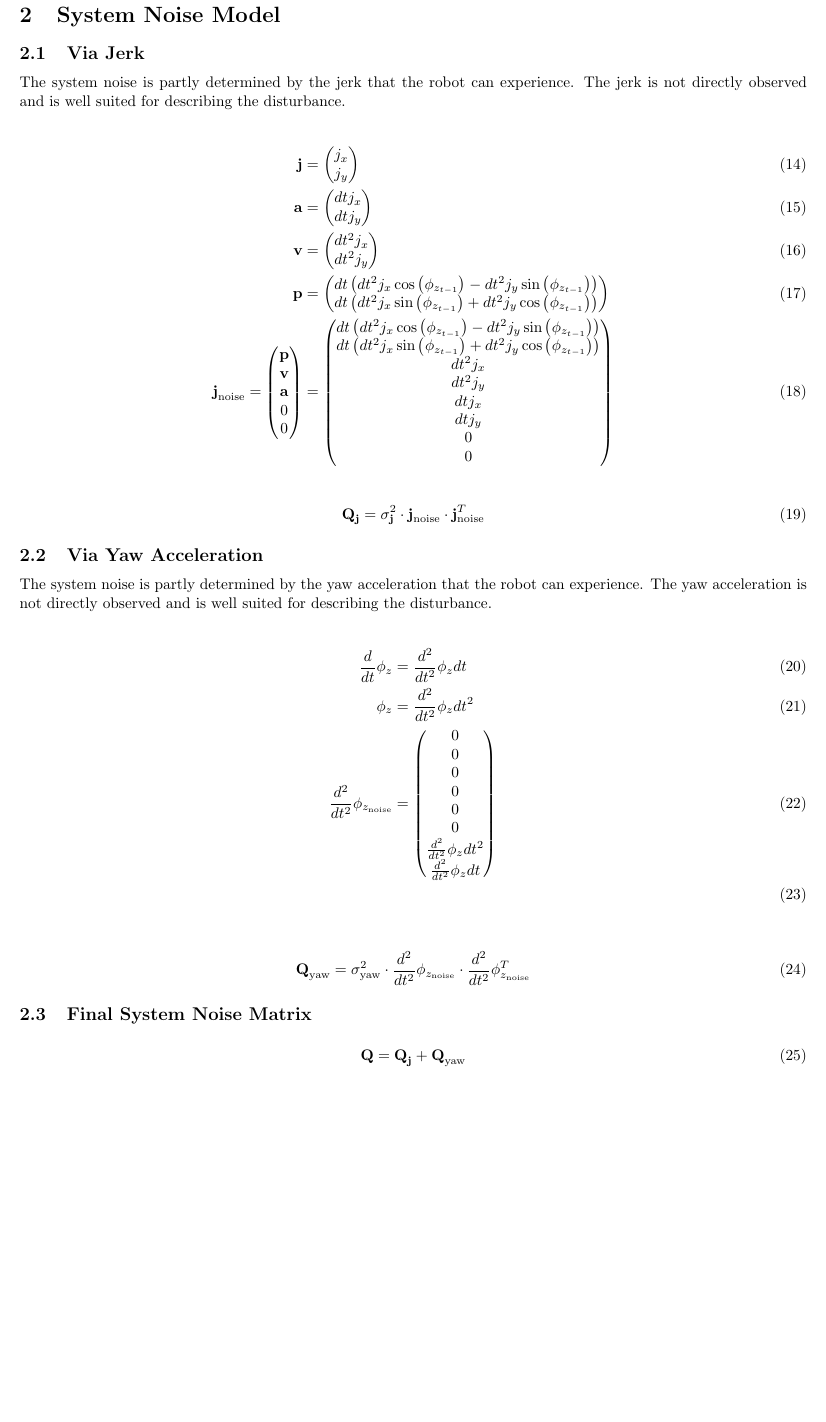
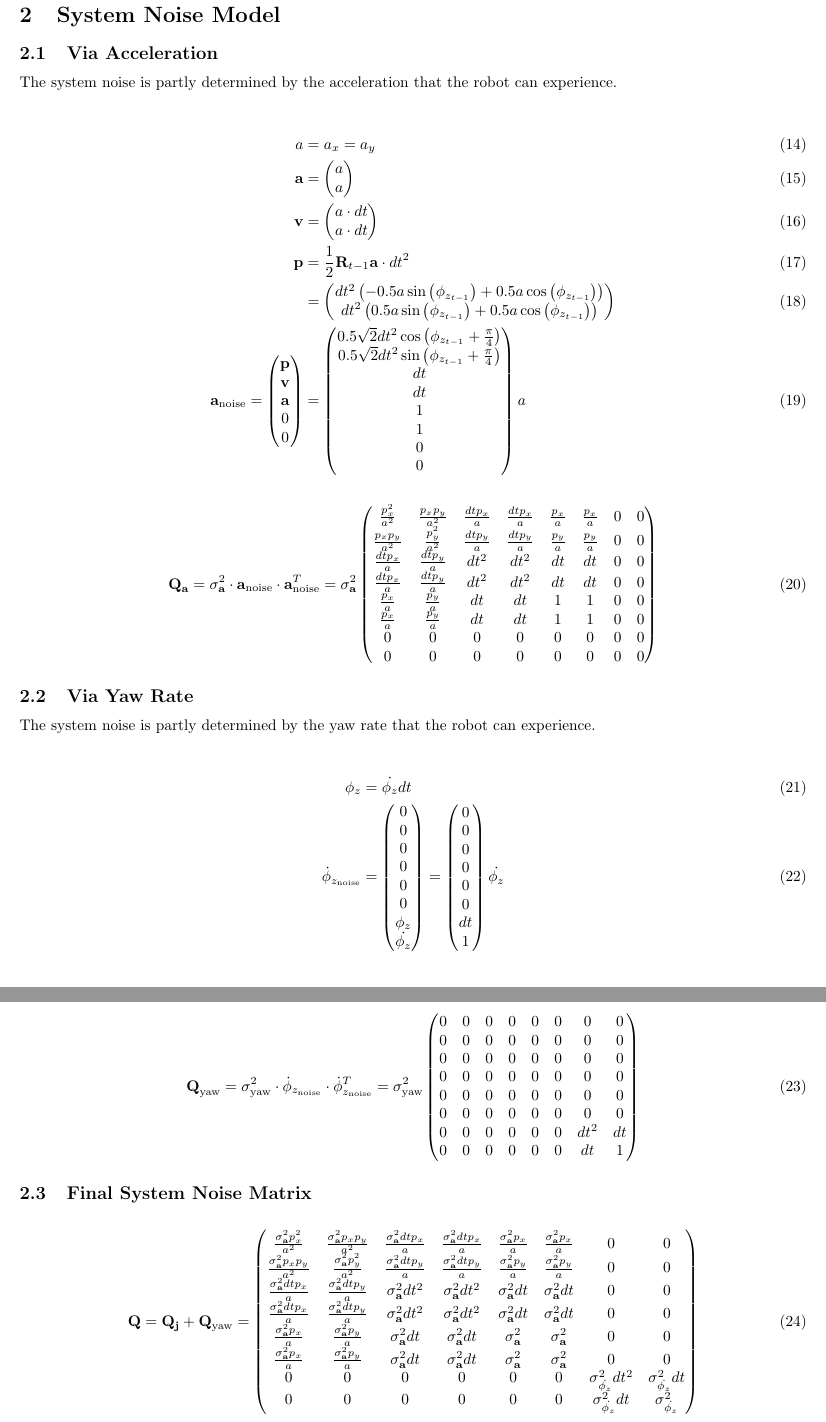
Before and after one commit to EduArt-Robotik/edu_fleet, a LaTeX document (documentation/formula/kalman-filter-model-mecanum.tex): part of page 3 of 3 before the commit and two parts of pages 3 and 4 of 4 after it, the two joined at a grey line, cut so that both start at the same text, the shorter picture padded with empty space. Compiled offline with pdfLaTeX.

Commit message:
Fix system noise calculations for Mecanum Kalman filter model.

```diff
--- a/documentation/formula/kalman-filter-model-mecanum.tex
+++ b/documentation/formula/kalman-filter-model-mecanum.tex
@@ -68,16 +68,17 @@ This document defines the formulas required for a Kalman filter that is used to
 
 \newpage
 \section{System Noise Model}
-\subsection{Via Jerk}
+\subsection{Via Acceleration}
 
-The system noise is partly determined by the jerk that the robot can experience. The jerk is not directly observed and is well suited for describing the disturbance.
+The system noise is partly determined by the acceleration that the robot can experience.
 
 \begin{align}
-  \textbf{j} &= \left(\begin{matrix}j_{x}\\j_{y}\end{matrix}\right) \\
-  \textbf{a} &= \left(\begin{matrix}dt j_{x}\\dt j_{y}\end{matrix}\right) \\
-  \textbf{v} &= \left(\begin{matrix}dt^{2} j_{x}\\dt^{2} j_{y}\end{matrix}\right) \\
-  \textbf{p} &= \left(\begin{matrix}dt \left(dt^{2} j_{x} \cos{\left(\phi_{z_{t-1}} \right)} - dt^{2} j_{y} \sin{\left(\phi_{z_{t-1}} \right)}\right)\\dt \left(dt^{2} j_{x} \sin{\left(\phi_{z_{t-1}} \right)} + dt^{2} j_{y} \cos{\left(\phi_{z_{t-1}} \right)}\right)\end{matrix}\right) \\
-  \textbf{j}_{\textrm{noise}} =
+  a &= a_x = a_y \\
+  \textbf{a} &= \left(\begin{matrix}a\\a\end{matrix}\right) \\
+  \textbf{v} &= \left(\begin{matrix}a \cdot dt\\a \cdot dt\end{matrix}\right) \\
+  \textbf{p} &= \frac{1}{2}\textbf{R}_{t-1}\textbf{a} \cdot dt^2 \\
+  &= \left(\begin{matrix}dt^{2} \left(- 0.5 a \sin{\left(\phi_{z_{t-1}} \right)} + 0.5 a \cos{\left(\phi_{z_{t-1}} \right)}\right)\\dt^{2} \left(0.5 a \sin{\left(\phi_{z_{t-1}} \right)} + 0.5 a \cos{\left(\phi_{z_{t-1}} \right)}\right)\end{matrix}\right) \\
+  \textbf{a}_{\textrm{noise}} =
   \left(\begin{matrix}
     \textbf{p} \\
     \textbf{v} \\
@@ -85,32 +86,35 @@ The system noise is partly determined by the jerk that the robot can experience.
     0 \\
     0
   \end{matrix}\right)
-&=\left(\begin{matrix}dt \left(dt^{2} j_{x} \cos{\left(\phi_{z_{t-1}} \right)} - dt^{2} j_{y} \sin{\left(\phi_{z_{t-1}} \right)}\right)\\dt \left(dt^{2} j_{x} \sin{\left(\phi_{z_{t-1}} \right)} + dt^{2} j_{y} \cos{\left(\phi_{z_{t-1}} \right)}\right)\\dt^{2} j_{x}\\dt^{2} j_{y}\\dt j_{x}\\dt j_{y}\\0\\0\end{matrix}\right)
+&=\left(\begin{matrix}0.5 \sqrt{2} dt^{2} \cos{\left(\phi_{z_{t-1}} + \frac{\pi}{4} \right)}\\0.5 \sqrt{2} dt^{2} \sin{\left(\phi_{z_{t-1}} + \frac{\pi}{4} \right)}\\dt\\dt\\1\\1\\0\\0\end{matrix}\right) a
+\end{align}
+
+\begin{equation}
+  \textbf{Q}_{\textbf{a}} = \sigma^2_{\textbf{a}} \cdot \textbf{a}_{\textrm{noise}} \cdot \textbf{a}_{\textrm{noise}}^T \\
+  = \sigma^2_{\textbf{a}} \left(\begin{matrix}\frac{p_{x}^{2}}{a^{2}} & \frac{p_{x} p_{y}}{a^{2}} & \frac{dt p_{x}}{a} & \frac{dt p_{x}}{a} & \frac{p_{x}}{a} & \frac{p_{x}}{a} & 0 & 0\\\frac{p_{x} p_{y}}{a^{2}} & \frac{p_{y}^{2}}{a^{2}} & \frac{dt p_{y}}{a} & \frac{dt p_{y}}{a} & \frac{p_{y}}{a} & \frac{p_{y}}{a} & 0 & 0\\\frac{dt p_{x}}{a} & \frac{dt p_{y}}{a} & dt^{2} & dt^{2} & dt & dt & 0 & 0\\\frac{dt p_{x}}{a} & \frac{dt p_{y}}{a} & dt^{2} & dt^{2} & dt & dt & 0 & 0\\\frac{p_{x}}{a} & \frac{p_{y}}{a} & dt & dt & 1 & 1 & 0 & 0\\\frac{p_{x}}{a} & \frac{p_{y}}{a} & dt & dt & 1 & 1 & 0 & 0\\0 & 0 & 0 & 0 & 0 & 0 & 0 & 0\\0 & 0 & 0 & 0 & 0 & 0 & 0 & 0\end{matrix}\right)
+\end{equation}
+
+
+\subsection{Via Yaw Rate}
+
+The system noise is partly determined by the yaw rate that the robot can experience.
+
+\begin{align}
+  \phi_z &= \dot{\phi_{z}} dt \\
+  \dot{\phi}_{z_\textrm{noise}} &= \left(\begin{matrix}0\\0\\0\\0\\0\\0\\\phi_z\\\dot{\phi_z}\end{matrix}\right) =
+  \left(\begin{matrix}0\\0\\0\\0\\0\\0\\dt\\1\end{matrix}\right) \dot{\phi_z}
 \end{align}
 
 \begin{align}
-  \textbf{Q}_{\textbf{j}} &= \sigma^2_{\textbf{j}} \cdot \textbf{j}_{\textrm{noise}} \cdot \textbf{j}_{\textrm{noise}}^T
-\end{align}
-
-
-\subsection{Via Yaw Acceleration}
-
-The system noise is partly determined by the yaw acceleration that the robot can experience. The yaw acceleration is not directly observed and is well suited for describing the disturbance.
-
-\begin{align}
-  \frac{d}{dt}\phi_z &= \frac{d^2}{dt^2}\phi_z dt \\
-  \phi_z &= \frac{d^2}{dt^2}\phi_z dt^{2} \\
-  \frac{d^2}{dt^2}\phi_{z_\textrm{noise}} &= \left(\begin{matrix}0\\0\\0\\0\\0\\0\\\frac{d^2}{dt^2}\phi_z dt^{2}\\\frac{d^2}{dt^2}\phi_z dt\end{matrix}\right) \\
-\end{align}
-
-\begin{align}
-  \textbf{Q}_{\textrm{yaw}} &= \sigma^2_{\textrm{yaw}} \cdot \frac{d^2}{dt^2}\phi_{z_\textrm{noise}} \cdot \frac{d^2}{dt^2} \phi_{z_\textrm{noise}}^T
+  \textbf{Q}_{\textrm{yaw}} &= \sigma^2_{\textrm{yaw}} \cdot \dot{\phi}_{z_\textrm{noise}} \cdot \dot{\phi}_{z_\textrm{noise}}^T
+  = \sigma^2_{\textrm{yaw}} \left(\begin{matrix}0 & 0 & 0 & 0 & 0 & 0 & 0 & 0\\0 & 0 & 0 & 0 & 0 & 0 & 0 & 0\\0 & 0 & 0 & 0 & 0 & 0 & 0 & 0\\0 & 0 & 0 & 0 & 0 & 0 & 0 & 0\\0 & 0 & 0 & 0 & 0 & 0 & 0 & 0\\0 & 0 & 0 & 0 & 0 & 0 & 0 & 0\\0 & 0 & 0 & 0 & 0 & 0 & dt^{2} & dt\\0 & 0 & 0 & 0 & 0 & 0 & dt & 1\end{matrix}\right)
 \end{align}
 
 \subsection{Final System Noise Matrix}
 
 \begin{align}
   \textbf{Q} &= \textbf{Q}_{\textbf{j}} + \textbf{Q}_{\textrm{yaw}}
+  = \left(\begin{matrix}\frac{\sigma^2_\textbf{a} p_{x}^{2}}{a^{2}} & \frac{\sigma^2_\textbf{a} p_{x} p_{y}}{a^{2}} & \frac{\sigma^2_\textbf{a} dt p_{x}}{a} & \frac{\sigma^2_\textbf{a} dt p_{x}}{a} & \frac{\sigma^2_\textbf{a} p_{x}}{a} & \frac{\sigma^2_\textbf{a} p_{x}}{a} & 0 & 0\\\frac{\sigma^2_\textbf{a} p_{x} p_{y}}{a^{2}} & \frac{\sigma^2_\textbf{a} p_{y}^{2}}{a^{2}} & \frac{\sigma^2_\textbf{a} dt p_{y}}{a} & \frac{\sigma^2_\textbf{a} dt p_{y}}{a} & \frac{\sigma^2_\textbf{a} p_{y}}{a} & \frac{\sigma^2_\textbf{a} p_{y}}{a} & 0 & 0\\\frac{\sigma^2_\textbf{a} dt p_{x}}{a} & \frac{\sigma^2_\textbf{a} dt p_{y}}{a} & \sigma^2_\textbf{a} dt^{2} & \sigma^2_\textbf{a} dt^{2} & \sigma^2_\textbf{a} dt & \sigma^2_\textbf{a} dt & 0 & 0\\\frac{\sigma^2_\textbf{a} dt p_{x}}{a} & \frac{\sigma^2_\textbf{a} dt p_{y}}{a} & \sigma^2_\textbf{a} dt^{2} & \sigma^2_\textbf{a} dt^{2} & \sigma^2_\textbf{a} dt & \sigma^2_\textbf{a} dt & 0 & 0\\\frac{\sigma^2_\textbf{a} p_{x}}{a} & \frac{\sigma^2_\textbf{a} p_{y}}{a} & \sigma^2_\textbf{a} dt & \sigma^2_\textbf{a} dt & \sigma^2_\textbf{a} & \sigma^2_\textbf{a} & 0 & 0\\\frac{\sigma^2_\textbf{a} p_{x}}{a} & \frac{\sigma^2_\textbf{a} p_{y}}{a} & \sigma^2_\textbf{a} dt & \sigma^2_\textbf{a} dt & \sigma^2_\textbf{a} & \sigma^2_\textbf{a} & 0 & 0\\0 & 0 & 0 & 0 & 0 & 0 & \sigma_{\dot{\phi_z}}^2 dt^{2} & \sigma_{\dot{\phi_z}}^2 dt\\0 & 0 & 0 & 0 & 0 & 0 & \sigma_{\dot{\phi_z}}^2 dt & \sigma_{\dot{\phi_z}}^2\end{matrix}\right)
 \end{align}
 
 \end{document}
```
Also changed, not shown: documentation/formula/kalman-filter-model-mecanum.pdf, 1 other file.
